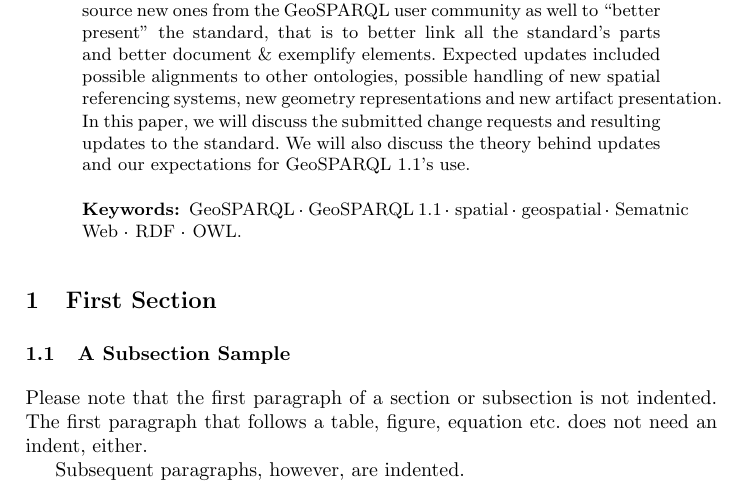
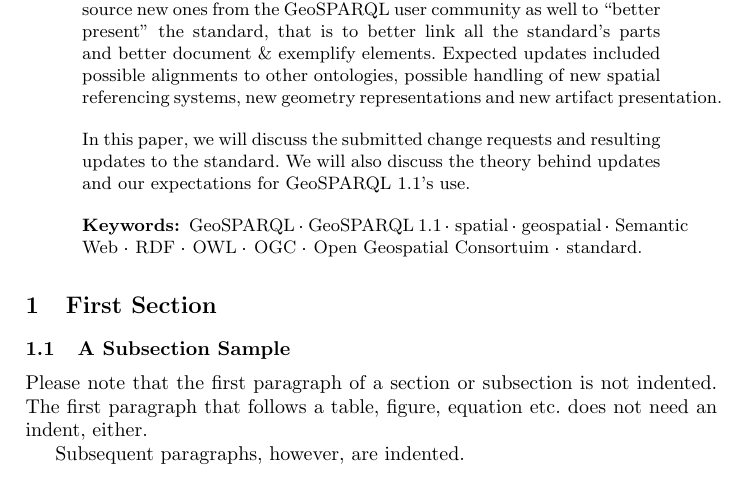
Before and after one commit to surroundaustralia/geosparql11-geold-paper, a LaTeX paper (manuscript.tex): part of page 1 of 3, cut so that both start at the same text. The pictures show the PDF file manuscript.pdf that the author committed with the source.

Commit message:
kw tweaks

```diff
--- a/manuscript.tex
+++ b/manuscript.tex
@@ -34,19 +34,19 @@
 
 In the 8+ years since its publication, GeoSPARQL has become the most important spatial Semantic
 Web standard, as judged by references to it in other Semantic Web standards and its wide use in
-Semantic Web data.
+Semantic Web data.\\
 
 An update to the standard was proposed in 2019 to deliver GeoSPARQL 1.1 in 2021 with a charter to:
 handle outstanding change requests and source new ones from the GeoSPARQL user community as well
 to ``better present'' the standard, that is to better link all the standard’s parts and better
 document \& exemplify elements. Expected updates included possible alignments to other ontologies,
 possible handling of new spatial referencing systems, new geometry representations and new artifact
-presentation.
+presentation.\\
 
 In this paper, we will discuss the submitted change requests and resulting updates to the standard.
 We will also discuss the theory behind updates and our expectations for GeoSPARQL 1.1's use.
 
-\keywords{GeoSPARQL  \and GeoSPARQL 1.1 \and spatial \and geospatial \and Sematnic Web \and RDF \and OWL.}
+\keywords{GeoSPARQL  \and GeoSPARQL 1.1 \and spatial \and geospatial \and Semantic Web \and RDF \and OWL \and OGC \and Open Geospatial Consortuim \and standard.}
 \end{abstract}
 
 
```
Also changed, not shown: manuscript.pdf, manuscript.tex (2 more changed lines).
